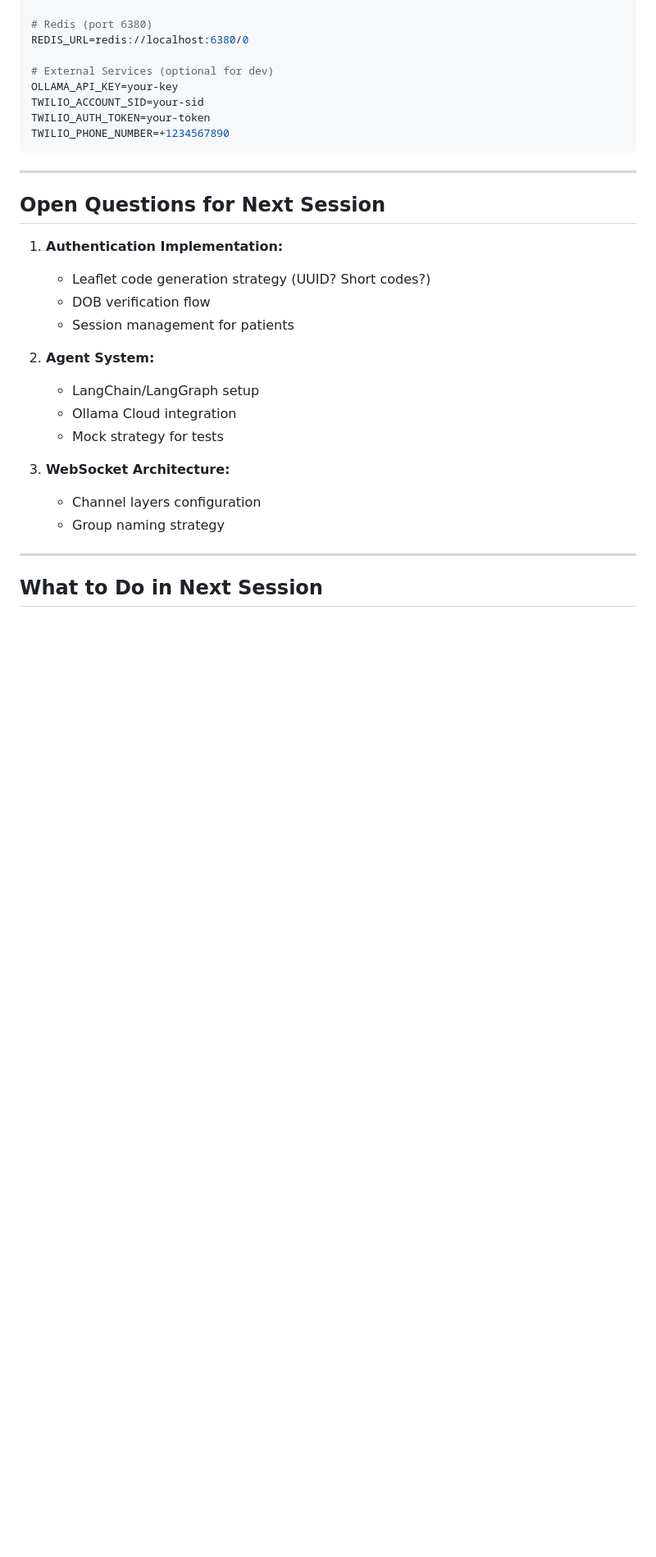
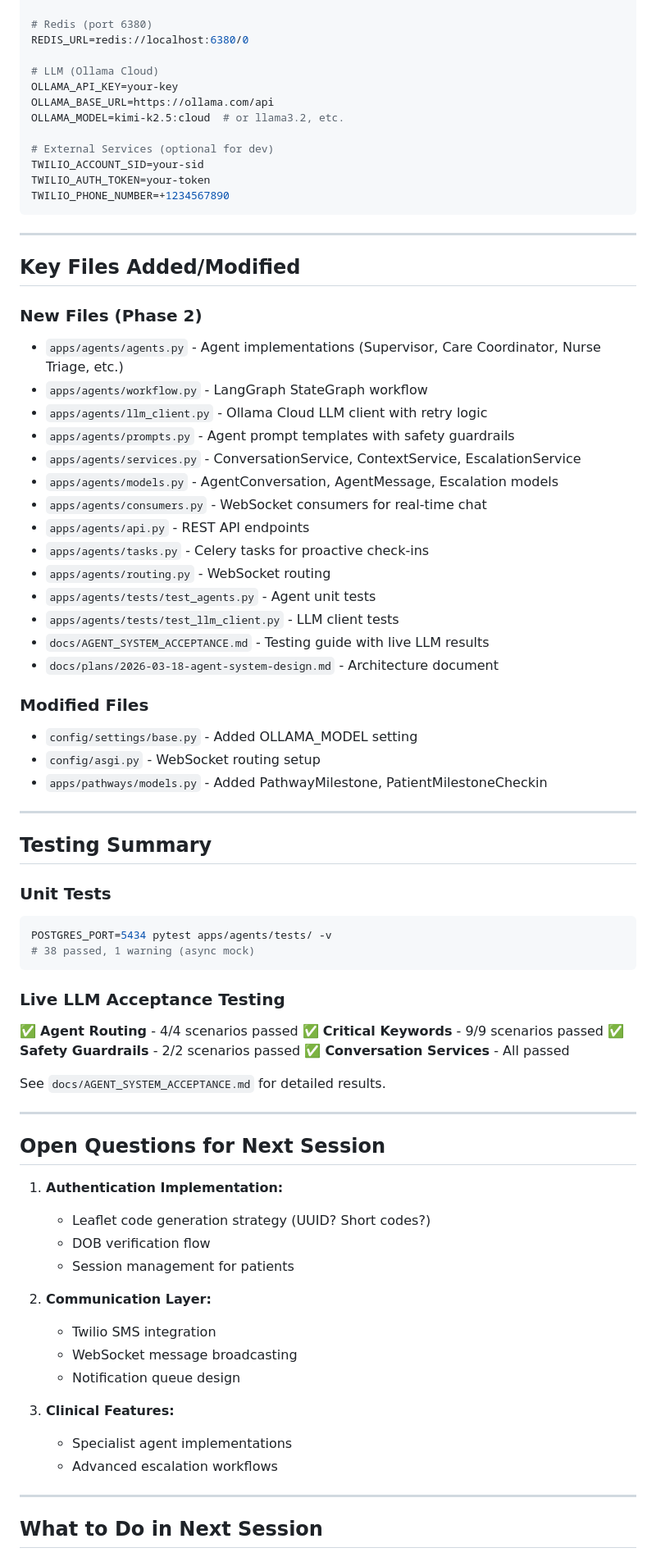
Before and after one commit to mjacksonw/clintela-proto, a Markdown page: IMPLEMENTATION_HANDOFF.md, the part around one of its changes. Shown at 82% size. Drawn GitHub-style; blank space fills up the shorter version.

````diff
--- a/IMPLEMENTATION_HANDOFF.md
+++ b/IMPLEMENTATION_HANDOFF.md
@@ -189,12 +246,59 @@ POSTGRES_DB=clintela
 # Redis (port 6380)
 REDIS_URL=redis://localhost:6380/0
 
+# LLM (Ollama Cloud)
+OLLAMA_API_KEY=your-key
+OLLAMA_BASE_URL=https://ollama.com/api
+OLLAMA_MODEL=kimi-k2.5:cloud  # or llama3.2, etc.
+
 # External Services (optional for dev)
-OLLAMA_API_KEY=your-key
 TWILIO_ACCOUNT_SID=your-sid
 TWILIO_AUTH_TOKEN=your-token
 TWILIO_PHONE_NUMBER=+1234567890
 ```
+
+---
+
+## Key Files Added/Modified
+
+### New Files (Phase 2)
+- `apps/agents/agents.py` - Agent implementations (Supervisor, Care Coordinator, Nurse Triage, etc.)
+- `apps/agents/workflow.py` - LangGraph StateGraph workflow
+- `apps/agents/llm_client.py` - Ollama Cloud LLM client with retry logic
+- `apps/agents/prompts.py` - Agent prompt templates with safety guardrails
+- `apps/agents/services.py` - ConversationService, ContextService, EscalationService
+- `apps/agents/models.py` - AgentConversation, AgentMessage, Escalation models
+- `apps/agents/consumers.py` - WebSocket consumers for real-time chat
+- `apps/agents/api.py` - REST API endpoints
+- `apps/agents/tasks.py` - Celery tasks for proactive check-ins
+- `apps/agents/routing.py` - WebSocket routing
+- `apps/agents/tests/test_agents.py` - Agent unit tests
+- `apps/agents/tests/test_llm_client.py` - LLM client tests
+- `docs/AGENT_SYSTEM_ACCEPTANCE.md` - Testing guide with live LLM results
+- `docs/plans/2026-03-18-agent-system-design.md` - Architecture document
+
+### Modified Files
+- `config/settings/base.py` - Added OLLAMA_MODEL setting
+- `config/asgi.py` - WebSocket routing setup
+- `apps/pathways/models.py` - Added PathwayMilestone, PatientMilestoneCheckin
+
+---
+
+## Testing Summary
+
+### Unit Tests
+```bash
+POSTGRES_PORT=5434 pytest apps/agents/tests/ -v
+# 38 passed, 1 warning (async mock)
+```
+
+### Live LLM Acceptance Testing
+✅ **Agent Routing** - 4/4 scenarios passed
+✅ **Critical Keywords** - 9/9 scenarios passed
+✅ **Safety Guardrails** - 2/2 scenarios passed
+✅ **Conversation Services** - All passed
+
+See `docs/AGENT_SYSTEM_ACCEPTANCE.md` for detailed results.
 
 ---
 
@@ -205,14 +309,14 @@ TWILIO_PHONE_NUMBER=+1234567890
    - DOB verification flow
    - Session management for patients
 
-2. **Agent System:**
-   - LangChain/LangGraph setup
-   - Ollama Cloud integration
-   - Mock strategy for tests
+2. **Communication Layer:**
+   - Twilio SMS integration
+   - WebSocket message broadcasting
+   - Notification queue design
 
-3. **WebSocket Architecture:**
-   - Channel layers configuration
-   - Group naming strategy
+3. **Clinical Features:**
+   - Specialist agent implementations
+   - Advanced escalation workflows
 
 ---
 
````
Also changed, not shown: other parts of IMPLEMENTATION_HANDOFF.md (+103 -45 lines).
